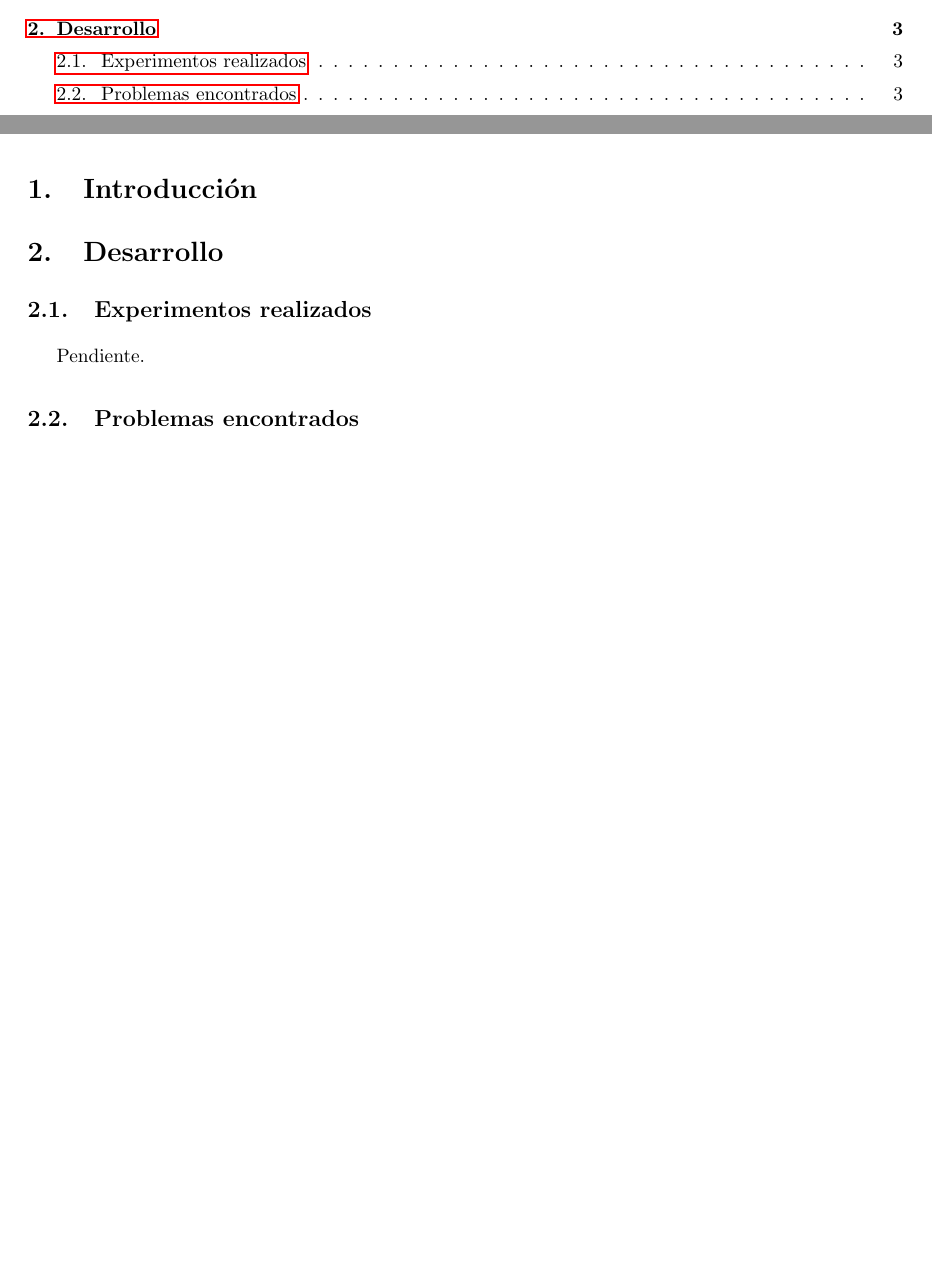
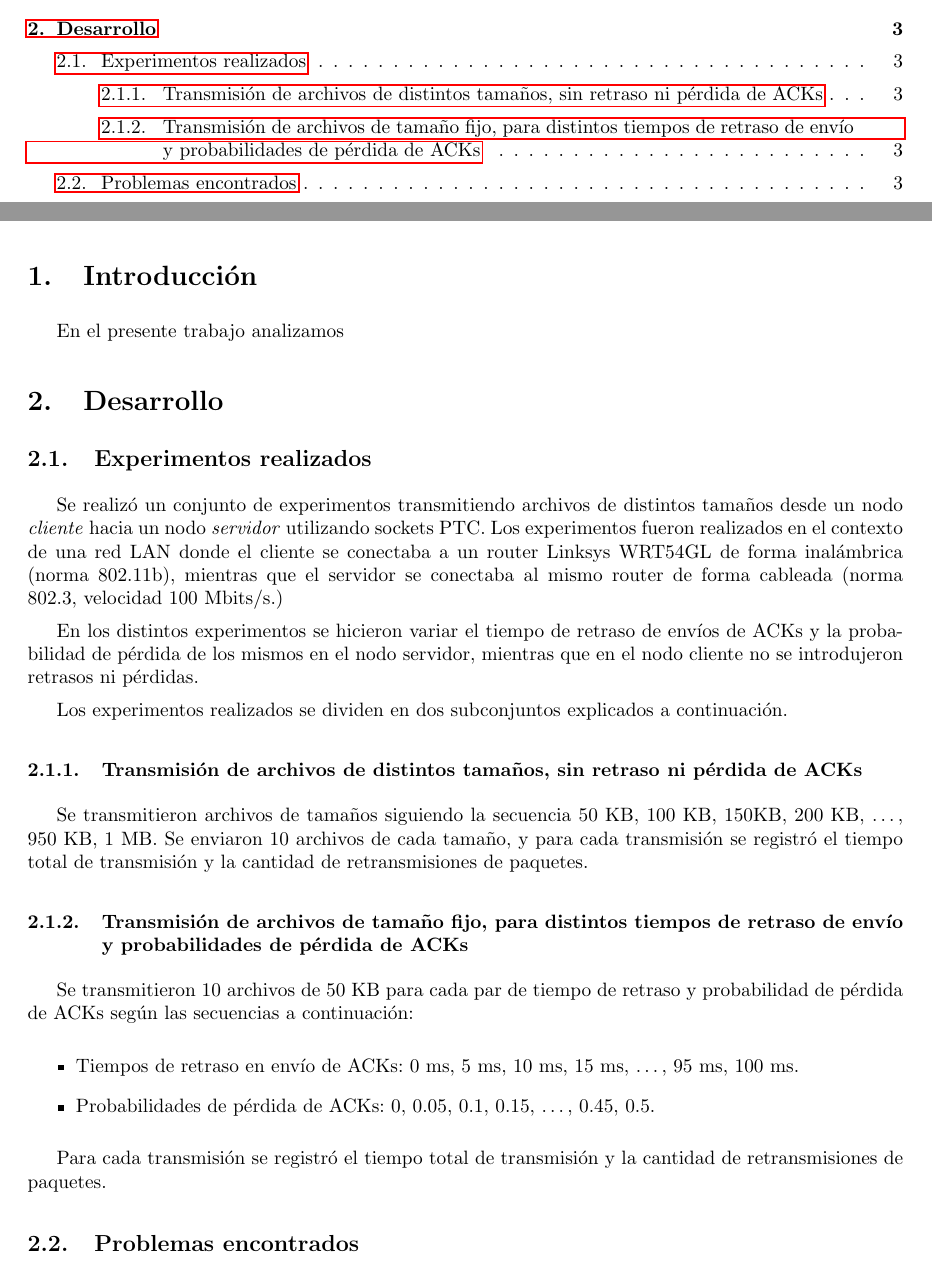
Before and after one commit to LeandroLovisolo/TdC-TP3, a LaTeX document (tex/informe.tex): two parts of pages 2 and 3 of 5 before the commit and two parts of pages 2 and 3 of 6 after it, joined at a grey line, cut so that both start at the same text, the shorter picture padded with empty space. Compiled offline with pdfLaTeX.

Commit message:
Desarrollo (parcial)

```diff
--- a/tex/informe.tex
+++ b/tex/informe.tex
@@ -139,6 +139,10 @@ Petaccio, Lautaro José & 443/11 & lausuper@gmail.com\\
 \section{Introducción}
 \label{sec:introduccion}
 
+En el presente trabajo analizamos
+
+
+
 %%%%%%%%%%%%%%%%%%%%%%%%%%%%%%%%%%%%%%%%%%%%%%%%%%%%%%%%%%%%%%%%%%%%%%%%%%%%%%%
 %% Desarrollo                                                                %%
 %%%%%%%%%%%%%%%%%%%%%%%%%%%%%%%%%%%%%%%%%%%%%%%%%%%%%%%%%%%%%%%%%%%%%%%%%%%%%%%
@@ -150,7 +154,29 @@ Petaccio, Lautaro José & 443/11 & lausuper@gmail.com\\
 
 \subsection{Experimentos realizados}
 
-Pendiente.
+Se realizó un conjunto de experimentos transmitiendo archivos de distintos tamaños desde un nodo \textit{cliente} hacia un nodo \textit{servidor} utilizando sockets PTC. Los experimentos fueron realizados en el contexto de una red LAN donde el cliente se conectaba a un router Linksys WRT54GL de forma inalámbrica (norma 802.11b), mientras que el servidor se conectaba al mismo router de forma cableada (norma 802.3, velocidad 100 Mbits/s.)
+
+En los distintos experimentos se hicieron variar el tiempo de retraso de envíos de ACKs y la probabilidad de pérdida de los mismos en el nodo servidor, mientras que en el nodo cliente no se introdujeron retrasos ni pérdidas.
+
+Los experimentos realizados se dividen en dos subconjuntos explicados a continuación.
+
+
+\subsubsection{Transmisión de archivos de distintos tamaños, sin retraso ni pérdida de ACKs}
+
+Se transmitieron archivos de tamaños siguiendo la secuencia 50 KB, 100 KB, 150KB, 200 KB, \ldots, 950 KB, 1 MB. Se enviaron 10 archivos de cada tamaño, y para cada transmisión se registró el tiempo total de transmisión y la cantidad de retransmisiones de paquetes.
+
+
+\subsubsection{Transmisión de archivos de tamaño fijo, para distintos tiempos de retraso de envío y probabilidades de pérdida de ACKs}
+
+Se transmitieron 10 archivos de 50 KB para cada par de tiempo de retraso y probabilidad de pérdida de ACKs según las secuencias a continuación:
+
+\begin{itemize}
+  \item Tiempos de retraso en envío de ACKs:  0 ms, 5 ms, 10 ms, 15 ms, \ldots, 95 ms, 100 ms.
+  \item Probabilidades de pérdida de ACKs: 0, 0.05, 0.1, 0.15, \ldots, 0.45, 0.5.
+\end{itemize}
+
+Para cada transmisión se registró el tiempo total de transmisión y la cantidad de retransmisiones de paquetes.
+
 
 
 \subsection{Problemas encontrados}
```
